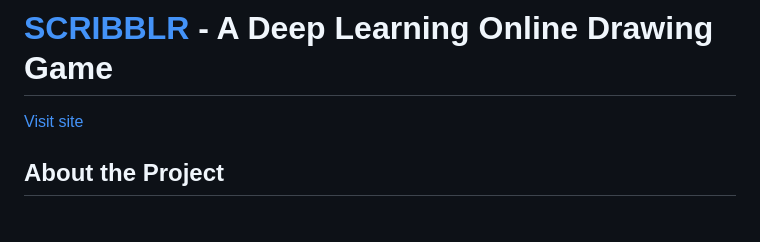
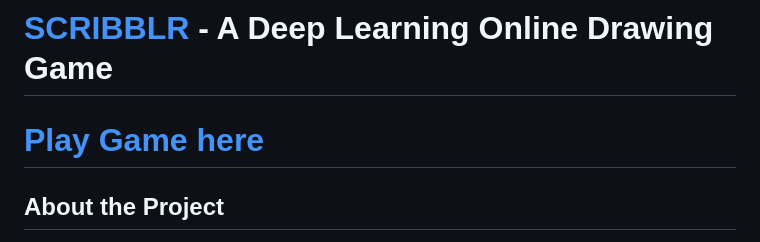
Before and after one commit to PXDHU/SCRIBBLR, a Markdown page: README.md, the part around the change. GitHub-like rendering.

Commit message:
Update README
Updated the link to play the game directly in the README.

```diff
--- a/README.md
+++ b/README.md
@@ -1,5 +1,6 @@
 # [SCRIBBLR](https://scribblr-orcin.vercel.app/) - A Deep Learning Online Drawing Game
-[Visit site](https://scribblr-orcin.vercel.app/)
+
+# [Play Game here](https://scribblr-orcin.vercel.app/)
 
 ## About the Project
 SCRIBBLR is a web-based game built using JavaScript and TensorFlow.js, which challenges players to draw various objects, while a Convolutional Neural Network (CNN) predicts what the drawing represents. It serves as both an engaging game and an educational project in deep learning and computer vision.
```
